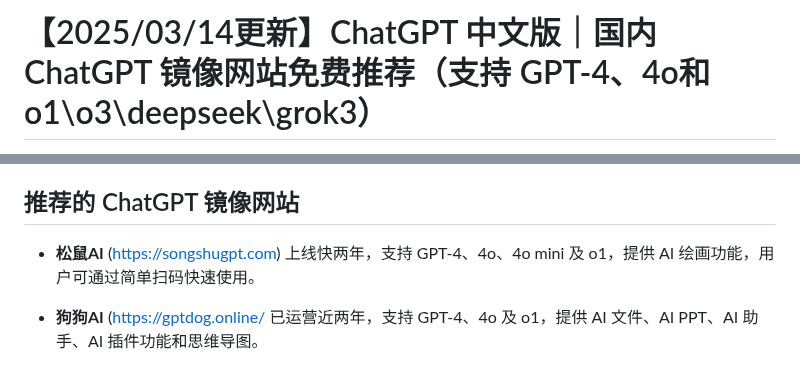
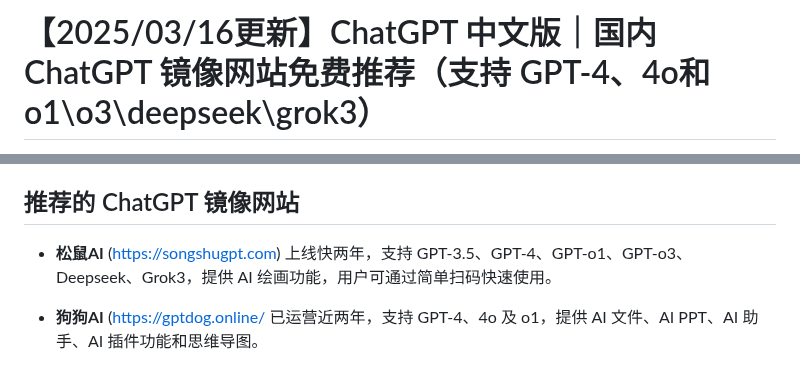
Before and after one commit to vbosoxo/Zhongwen-Chatgpt, a Markdown page: README.md, 2 parts joined by grey strips. Drawn GitHub-style.

```diff
--- a/README.md
+++ b/README.md
@@ -1,2 +1,2 @@
-# 【2025/03/14更新】ChatGPT 中文版｜国内 ChatGPT 镜像网站免费推荐（支持 GPT-4、4o和o1\o3\deepseek\grok3）
+# 【2025/03/16更新】ChatGPT 中文版｜国内 ChatGPT 镜像网站免费推荐（支持 GPT-4、4o和o1\o3\deepseek\grok3）
 
@@ -21,7 +21,7 @@ ChatGPT 镜像网站是专为国内用户开发的中文版平台，提供了一
 
 ## 推荐的 ChatGPT 镜像网站
 
-- **松鼠AI** ([https://songshugpt.com](https://songshugpt.com)) 上线快两年，支持 GPT-4、4o、4o mini 及 o1，提供 AI 绘画功能，用户可通过简单扫码快速使用。
+- **松鼠AI** ([https://songshugpt.com](https://songshugpt.com)) 上线快两年，支持 GPT-3.5、GPT-4、GPT-o1、GPT-o3、Deepseek、Grok3，提供 AI 绘画功能，用户可通过简单扫码快速使用。
 
 - **狗狗AI** ([https://gptdog.online/](https://gptdog.online/）) 已运营近两年，支持 GPT-4、4o 及 o1，提供 AI 文件、AI PPT、AI 助手、AI 插件功能和思维导图。
 
```
Also changed, not shown: other parts of README.md (+1 -1 lines).
